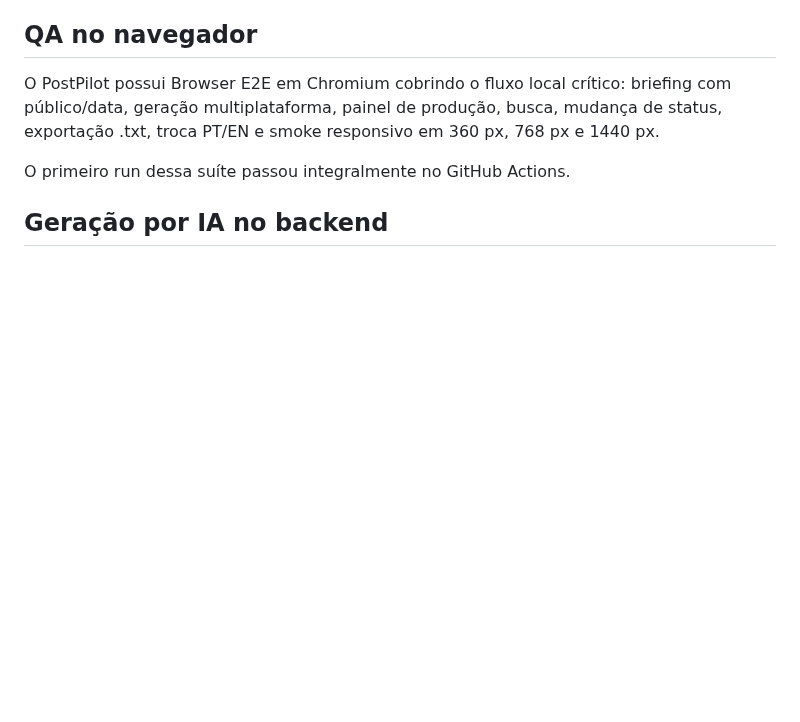
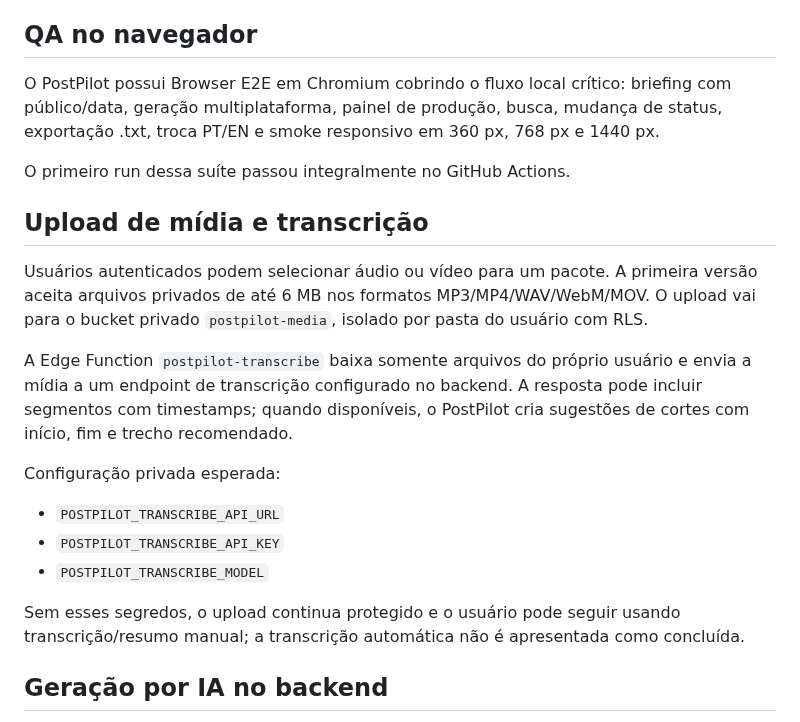
Before and after one commit to HelioConde/postpilot, a Markdown page: README.md, the part around the change. Drawn GitHub-style; blank space fills up the shorter version.

Commit message:
docs: document private media transcription pipeline

```diff
--- a/README.md
+++ b/README.md
@@ -52,6 +52,19 @@ O PostPilot possui Browser E2E em Chromium cobrindo o fluxo local crítico: brie
 O primeiro run dessa suíte passou integralmente no GitHub Actions.
 
 
+## Upload de mídia e transcrição
+
+Usuários autenticados podem selecionar áudio ou vídeo para um pacote. A primeira versão aceita arquivos privados de até 6 MB nos formatos MP3/MP4/WAV/WebM/MOV. O upload vai para o bucket privado `postpilot-media`, isolado por pasta do usuário com RLS.
+
+A Edge Function `postpilot-transcribe` baixa somente arquivos do próprio usuário e envia a mídia a um endpoint de transcrição configurado no backend. A resposta pode incluir segmentos com timestamps; quando disponíveis, o PostPilot cria sugestões de cortes com início, fim e trecho recomendado.
+
+Configuração privada esperada:
+- `POSTPILOT_TRANSCRIBE_API_URL`
+- `POSTPILOT_TRANSCRIBE_API_KEY`
+- `POSTPILOT_TRANSCRIBE_MODEL`
+
+Sem esses segredos, o upload continua protegido e o usuário pode seguir usando transcrição/resumo manual; a transcrição automática não é apresentada como concluída.
+
 ## Geração por IA no backend
 
 O PostPilot possui integração opcional com a Edge Function `postpilot-generate`. A chave do fornecedor nunca fica no navegador: URL, modelo e credencial são lidos apenas dos segredos `POSTPILOT_AI_API_URL`, `POSTPILOT_AI_MODEL` e `POSTPILOT_AI_API_KEY` no backend.
```
